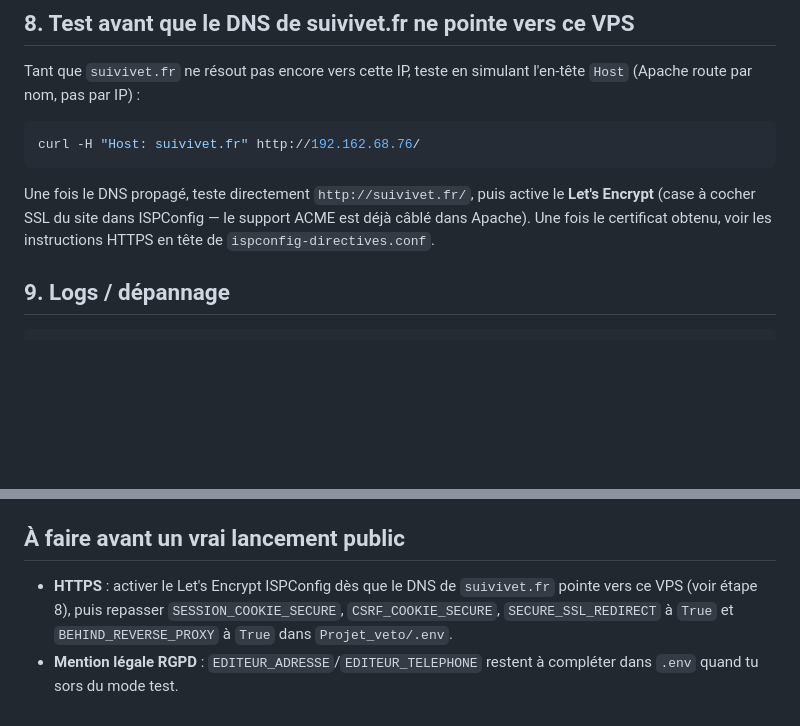
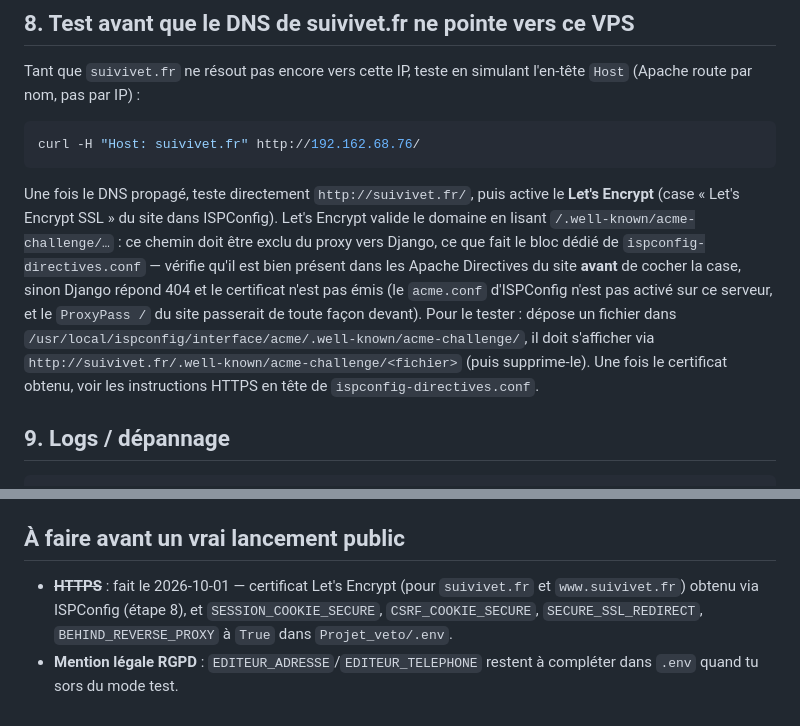
Before and after one commit to Yvon73/Suivivet, a Markdown page: deploy/README.md, 2 parts joined by grey strips. Rendered like a GitHub page; blank space fills up the shorter version.

Commit message:
docs(deploy): corriger la procédure Let's Encrypt du README
L'étape 8 affirmait que « le support ACME est déjà câblé dans Apache » :
faux, le ProxyPass / du site envoyait le challenge à Django (404). Elle
décrit désormais le bloc ACME de ispconfig-directives.conf à vérifier avant
de cocher « Let's Encrypt SSL », et comment tester le chemin.

L'élément HTTPS de « À faire avant un vrai lancement public » est marqué
comme fait (certificat obtenu le 2026-10-01, flags du .env déjà à True).

Co-Authored-By: Claude Opus 5.5 <noreply@anthropic.com>

````diff
--- a/deploy/README.md
+++ b/deploy/README.md
@@ -96,9 +96,18 @@ curl -H "Host: suivivet.fr" http://192.162.68.76/
 ```
 
 Une fois le DNS propagé, teste directement `http://suivivet.fr/`, puis
-active le **Let's Encrypt** (case à cocher SSL du site dans ISPConfig — le
-support ACME est déjà câblé dans Apache). Une fois le certificat obtenu,
-voir les instructions HTTPS en tête de `ispconfig-directives.conf`.
+active le **Let's Encrypt** (case « Let's Encrypt SSL » du site dans
+ISPConfig). Let's Encrypt valide le domaine en lisant
+`/.well-known/acme-challenge/…` : ce chemin doit être exclu du proxy vers
+Django, ce que fait le bloc dédié de `ispconfig-directives.conf` — vérifie
+qu'il est bien présent dans les Apache Directives du site **avant** de cocher
+la case, sinon Django répond 404 et le certificat n'est pas émis (le
+`acme.conf` d'ISPConfig n'est pas activé sur ce serveur, et le `ProxyPass /`
+du site passerait de toute façon devant). Pour le tester : dépose un fichier
+dans `/usr/local/ispconfig/interface/acme/.well-known/acme-challenge/`, il
+doit s'afficher via `http://suivivet.fr/.well-known/acme-challenge/<fichier>`
+(puis supprime-le). Une fois le certificat obtenu, voir les instructions
+HTTPS en tête de `ispconfig-directives.conf`.
 
 ## 9. Logs / dépannage
 
@@ -128,9 +137,9 @@ fichier directement.
 
 ## À faire avant un vrai lancement public
 
-- **HTTPS** : activer le Let's Encrypt ISPConfig dès que le DNS de
-  `suivivet.fr` pointe vers ce VPS (voir étape 8), puis repasser
-  `SESSION_COOKIE_SECURE`, `CSRF_COOKIE_SECURE`, `SECURE_SSL_REDIRECT` à
-  `True` et `BEHIND_REVERSE_PROXY` à `True` dans `Projet_veto/.env`.
+- ~~**HTTPS**~~ : fait le 2026-10-01 — certificat Let's Encrypt (pour
+  `suivivet.fr` et `www.suivivet.fr`) obtenu via ISPConfig (étape 8), et
+  `SESSION_COOKIE_SECURE`, `CSRF_COOKIE_SECURE`, `SECURE_SSL_REDIRECT`,
+  `BEHIND_REVERSE_PROXY` à `True` dans `Projet_veto/.env`.
 - **Mention légale RGPD** : `EDITEUR_ADRESSE`/`EDITEUR_TELEPHONE` restent à
   compléter dans `.env` quand tu sors du mode test.
````
